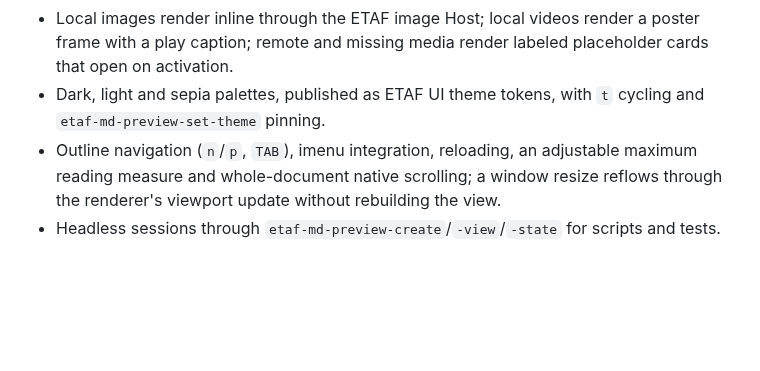
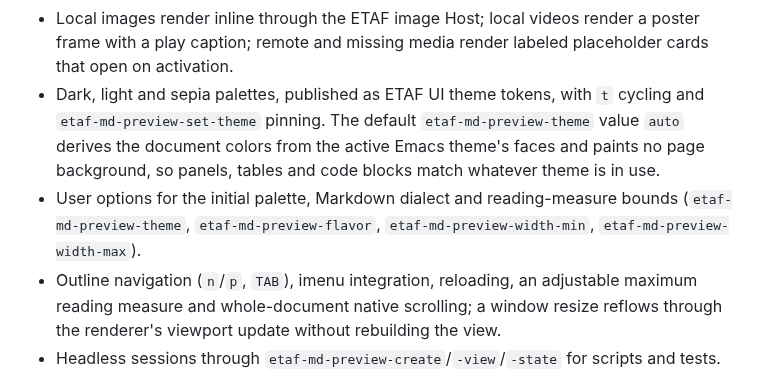
Before and after one commit to emacs-taf/etaf-md-preview, a Markdown page: CHANGELOG.md, the part around the change. Drawn GitHub-style; blank space fills up the shorter version.

```diff
--- a/CHANGELOG.md
+++ b/CHANGELOG.md
@@ -28,7 +28,13 @@ All notable user-visible changes to ETAF Markdown Preview. This project follows
   a poster frame with a play caption; remote and missing media render labeled
   placeholder cards that open on activation.
 - Dark, light and sepia palettes, published as ETAF UI theme tokens, with
-  `t` cycling and `etaf-md-preview-set-theme` pinning.
+  `t` cycling and `etaf-md-preview-set-theme` pinning. The default
+  `etaf-md-preview-theme` value `auto` derives the document colors from the
+  active Emacs theme's faces and paints no page background, so panels, tables
+  and code blocks match whatever theme is in use.
+- User options for the initial palette, Markdown dialect and reading-measure
+  bounds (`etaf-md-preview-theme`, `etaf-md-preview-flavor`,
+  `etaf-md-preview-width-min`, `etaf-md-preview-width-max`).
 - Outline navigation (`n`/`p`, `TAB`), imenu integration, reloading, an
   adjustable maximum reading measure and whole-document native scrolling; a
   window resize reflows through the renderer's viewport update without
```
Also changed, not shown: README.md (+6 -2 lines), docs/manual.md (+28 -8 lines), examples/etaf-md-preview-media.png, examples/etaf-md-preview-wide.png, 8 other files.
